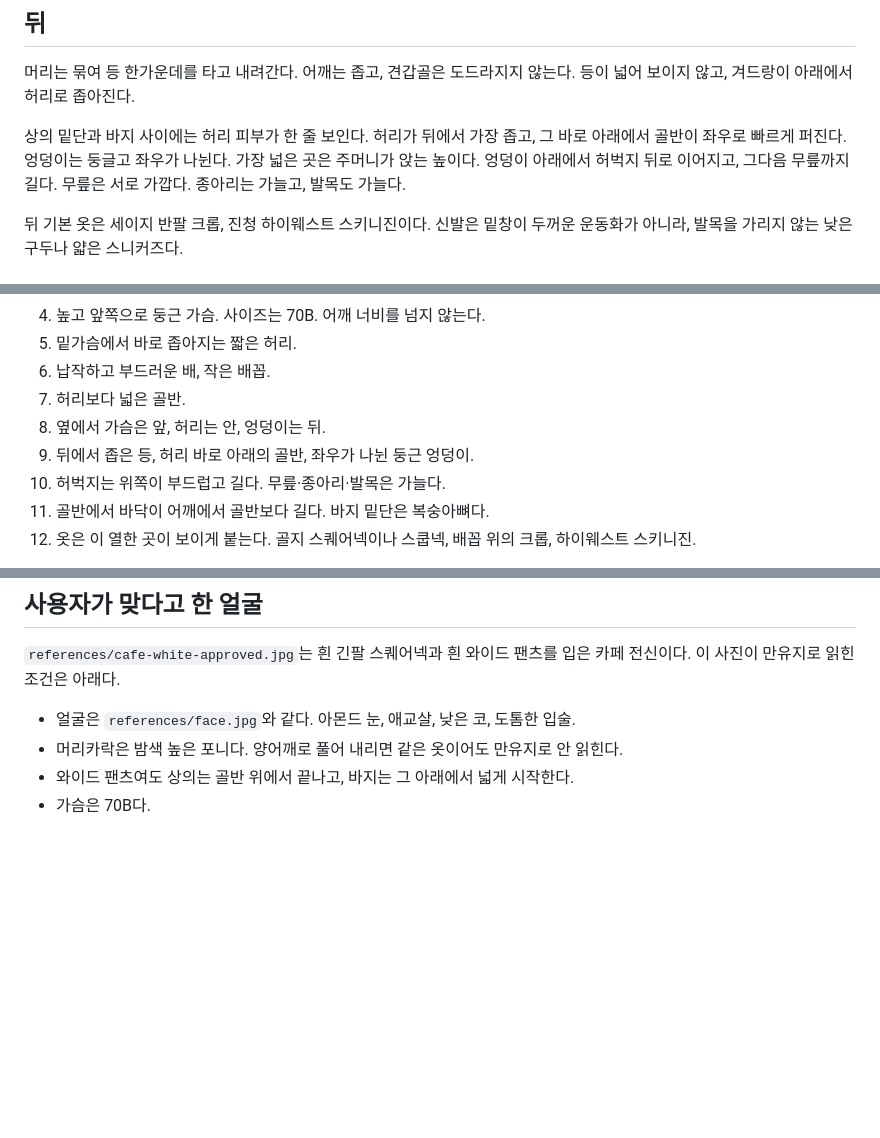
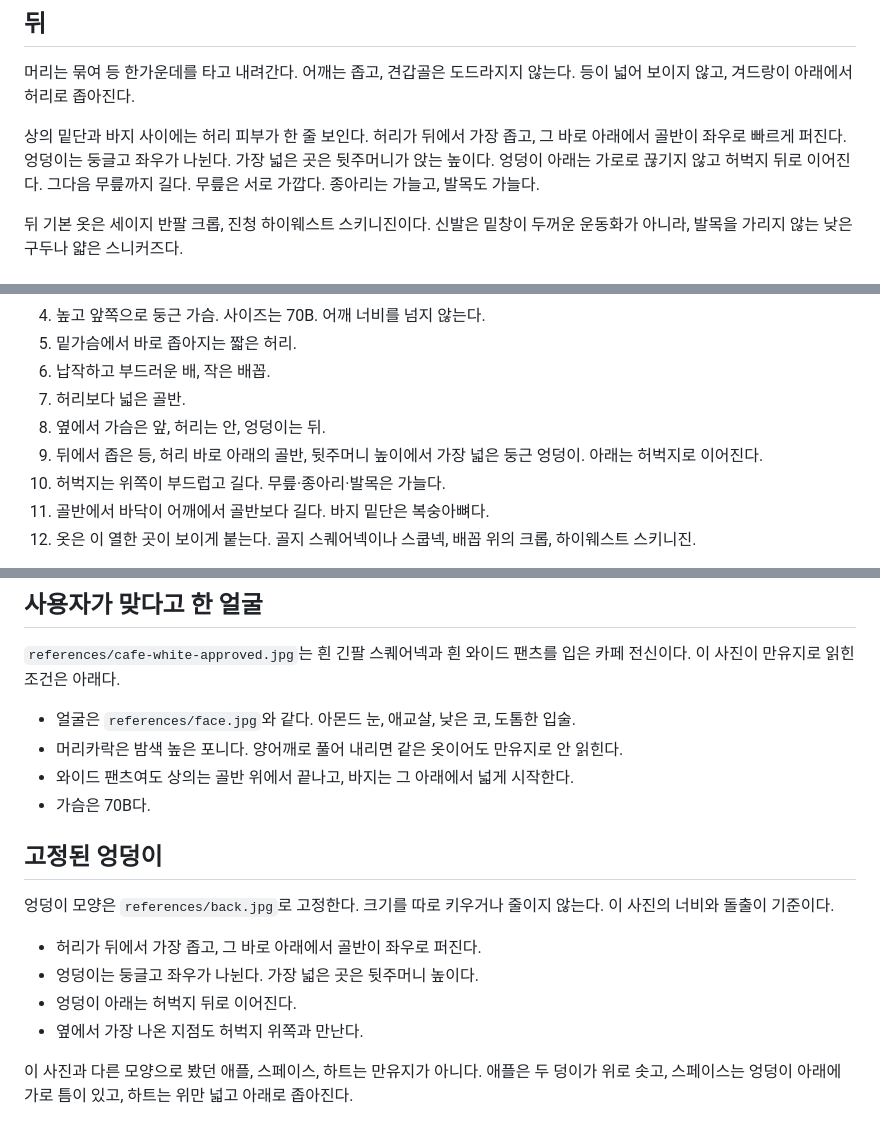
Before and after one commit to joogrowth/yosulson, a Markdown page: docs/manyuji/GUIDELINE.md, 3 parts joined by grey strips. Rendered like a GitHub page; blank space fills up the shorter version.

```diff
--- a/docs/manyuji/GUIDELINE.md
+++ b/docs/manyuji/GUIDELINE.md
@@ -71,7 +71,7 @@
 
 머리는 묶여 등 한가운데를 타고 내려간다. 어깨는 좁고, 견갑골은 도드라지지 않는다. 등이 넓어 보이지 않고, 겨드랑이 아래에서 허리로 좁아진다.
 
-상의 밑단과 바지 사이에는 허리 피부가 한 줄 보인다. 허리가 뒤에서 가장 좁고, 그 바로 아래에서 골반이 좌우로 빠르게 퍼진다. 엉덩이는 둥글고 좌우가 나뉜다. 가장 넓은 곳은 주머니가 앉는 높이다. 엉덩이 아래에서 허벅지 뒤로 이어지고, 그다음 무릎까지 길다. 무릎은 서로 가깝다. 종아리는 가늘고, 발목도 가늘다.
+상의 밑단과 바지 사이에는 허리 피부가 한 줄 보인다. 허리가 뒤에서 가장 좁고, 그 바로 아래에서 골반이 좌우로 빠르게 퍼진다. 엉덩이는 둥글고 좌우가 나뉜다. 가장 넓은 곳은 뒷주머니가 앉는 높이다. 엉덩이 아래는 가로로 끊기지 않고 허벅지 뒤로 이어진다. 그다음 무릎까지 길다. 무릎은 서로 가깝다. 종아리는 가늘고, 발목도 가늘다.
 
 뒤 기본 옷은 세이지 반팔 크롭, 진청 하이웨스트 스키니진이다. 신발은 밑창이 두꺼운 운동화가 아니라, 발목을 가리지 않는 낮은 구두나 얇은 스니커즈다.
 
@@ -87,7 +87,7 @@
 6. 납작하고 부드러운 배, 작은 배꼽.
 7. 허리보다 넓은 골반.
 8. 옆에서 가슴은 앞, 허리는 안, 엉덩이는 뒤.
-9. 뒤에서 좁은 등, 허리 바로 아래의 골반, 좌우가 나뉜 둥근 엉덩이.
+9. 뒤에서 좁은 등, 허리 바로 아래의 골반, 뒷주머니 높이에서 가장 넓은 둥근 엉덩이. 아래는 허벅지로 이어진다.
 10. 허벅지는 위쪽이 부드럽고 길다. 무릎·종아리·발목은 가늘다.
 11. 골반에서 바닥이 어깨에서 골반보다 길다. 바지 밑단은 복숭아뼈다.
 12. 옷은 이 열한 곳이 보이게 붙는다. 골지 스퀘어넥이나 스쿱넥, 배꼽 위의 크롭, 하이웨스트 스키니진.
@@ -117,3 +117,14 @@
 - 머리카락은 밤색 높은 포니다. 양어깨로 풀어 내리면 같은 옷이어도 만유지로 안 읽힌다.
 - 와이드 팬츠여도 상의는 골반 위에서 끝나고, 바지는 그 아래에서 넓게 시작한다.
 - 가슴은 70B다.
+
+## 고정된 엉덩이
+
+엉덩이 모양은 `references/back.jpg`로 고정한다. 크기를 따로 키우거나 줄이지 않는다. 이 사진의 너비와 돌출이 기준이다.
+
+- 허리가 뒤에서 가장 좁고, 그 바로 아래에서 골반이 좌우로 퍼진다.
+- 엉덩이는 둥글고 좌우가 나뉜다. 가장 넓은 곳은 뒷주머니 높이다.
+- 엉덩이 아래는 허벅지 뒤로 이어진다.
+- 옆에서 가장 나온 지점도 허벅지 위쪽과 만난다.
+
+이 사진과 다른 모양으로 봤던 애플, 스페이스, 하트는 만유지가 아니다. 애플은 두 덩이가 위로 솟고, 스페이스는 엉덩이 아래에 가로 틈이 있고, 하트는 위만 넓고 아래로 좁아진다.
```
Also changed, not shown: docs/manyuji/CHATGPT-PROMPTS.md (+5 -5 lines).
